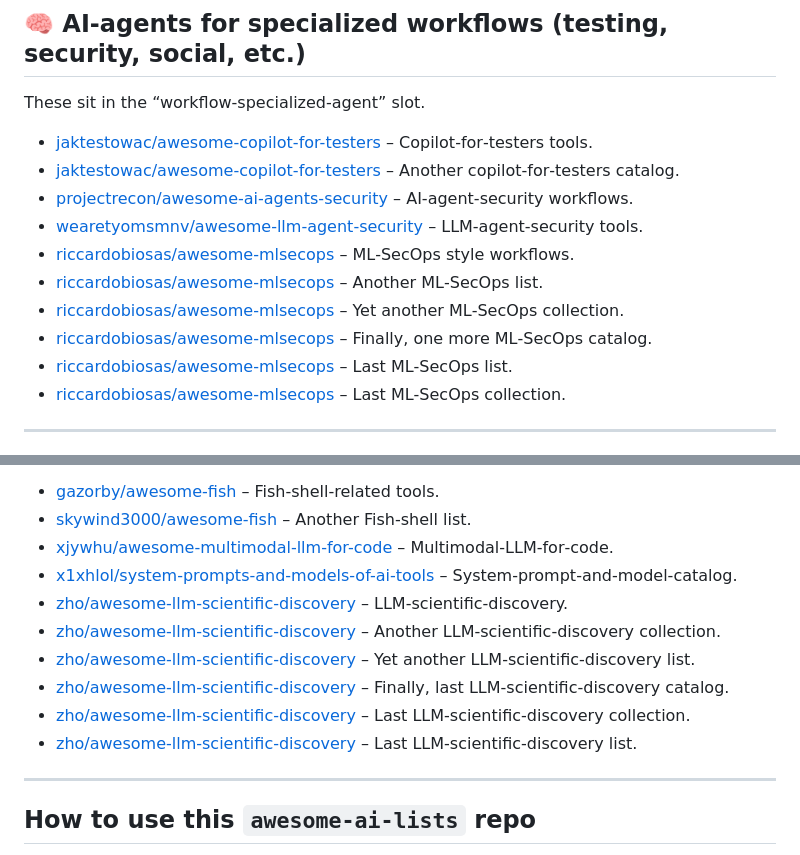
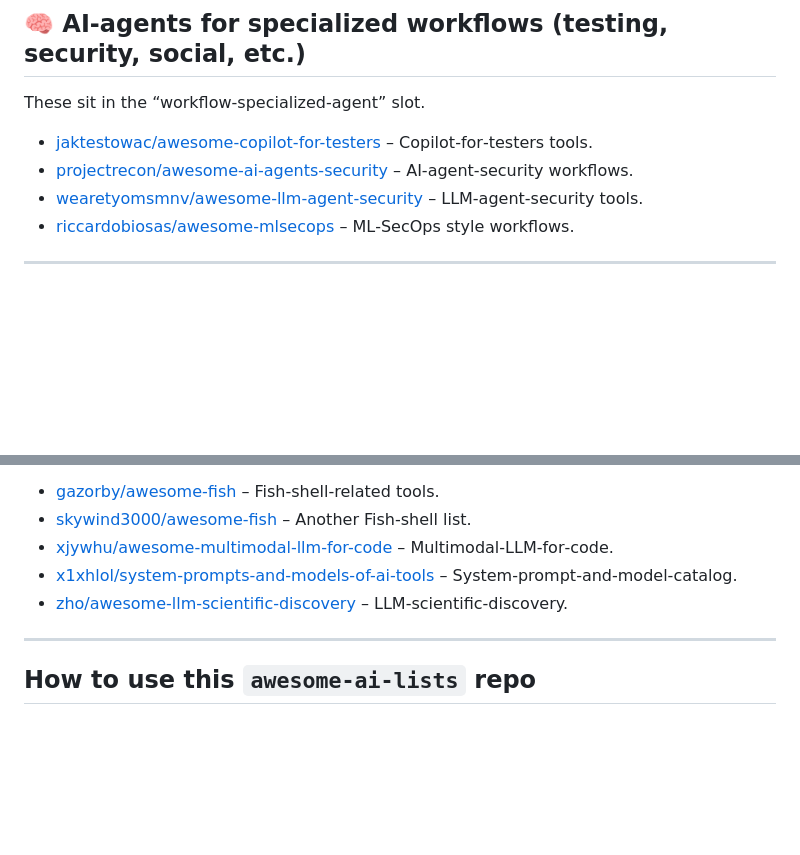
Before and after one commit to nuhbodyok/awe-ai, a Markdown page: README.md, 2 parts joined by grey strips. Rendered like a GitHub page; blank space fills up the shorter version.

Commit message:
Clean up duplicate links in README.md
Removed duplicate entries for various awesome lists.

```diff
--- a/README.md
+++ b/README.md
@@ -275,15 +275,9 @@ These are **UI‑ and client‑focused** or “AI‑OS”‑style lists.
 These sit in the “workflow‑specialized‑agent” slot.
 
 - [jaktestowac/awesome-copilot-for-testers](https://github.com/jaktestowac/awesome-copilot-for-testers) – Copilot‑for‑testers tools.
-- [jaktestowac/awesome-copilot-for-testers](https://github.com/jaktestowac/awesome-copilot-for-testers) – Another copilot‑for‑testers catalog.
 - [projectrecon/awesome-ai-agents-security](https://github.com/projectrecon/awesome-ai-agents-security) – AI‑agent‑security workflows.
 - [wearetyomsmnv/awesome-llm-agent-security](https://github.com/wearetyomsmnv/awesome-llm-agent-security) – LLM‑agent‑security tools.
 - [riccardobiosas/awesome-mlsecops](https://github.com/riccardobiosas/awesome-mlsecops) – ML‑SecOps style workflows.
-- [riccardobiosas/awesome-mlsecops](https://github.com/riccardobiosas/awesome-mlsecops) – Another ML‑SecOps list.
-- [riccardobiosas/awesome-mlsecops](https://github.com/riccardobiosas/awesome-mlsecops) – Yet another ML‑SecOps collection.
-- [riccardobiosas/awesome-mlsecops](https://github.com/riccardobiosas/awesome-mlsecops) – Finally, one more ML‑SecOps catalog.
-- [riccardobiosas/awesome-mlsecops](https://github.com/riccardobiosas/awesome-mlsecops) – Last ML‑SecOps list.
-- [riccardobiosas/awesome-mlsecops](https://github.com/riccardobiosas/awesome-mlsecops) – Last ML‑SecOps collection.
 
 ---
 
@@ -296,11 +290,6 @@ These are the “misc‑but‑still‑useful” awesome‑style lists that don
 - [xjywhu/awesome-multimodal-llm-for-code](https://github.com/xjywhu/awesome-multimodal-llm-for-code) – Multimodal‑LLM‑for‑code.
 - [x1xhlol/system-prompts-and-models-of-ai-tools](https://github.com/x1xhlol/system-prompts-and-models-of-ai-tools) – System‑prompt‑and‑model‑catalog.
 - [zho/awesome-llm‑scientiﬁc‑discovery](https://github.com/hkust-knowcomp/awesome-llm-scientific-discovery) – LLM‑scientific‑discovery.
-- [zho/awesome-llm‑scientiﬁc‑discovery](https://github.com/hkust-knowcomp/awesome-llm-scientific-discovery) – Another LLM‑scientific‑discovery collection.
-- [zho/awesome-llm‑scientiﬁc‑discovery](https://github.com/hkust-knowcomp/awesome-llm-scientific-discovery) – Yet another LLM‑scientific‑discovery list.
-- [zho/awesome-llm‑scientiﬁc‑discovery](https://github.com/hkust-knowcomp/awesome-llm-scientific-discovery) – Finally, last LLM‑scientific‑discovery catalog.
-- [zho/awesome-llm‑scientiﬁc‑discovery](https://github.com/hkust-knowcomp/awesome-llm-scientific-discovery) – Last LLM‑scientific‑discovery collection.
-- [zho/awesome-llm‑scientiﬁc‑discovery](https://github.com/hkust-knowcomp/awesome-llm-scientific-discovery) – Last LLM‑scientific‑discovery list.
 
 ---
 
```
